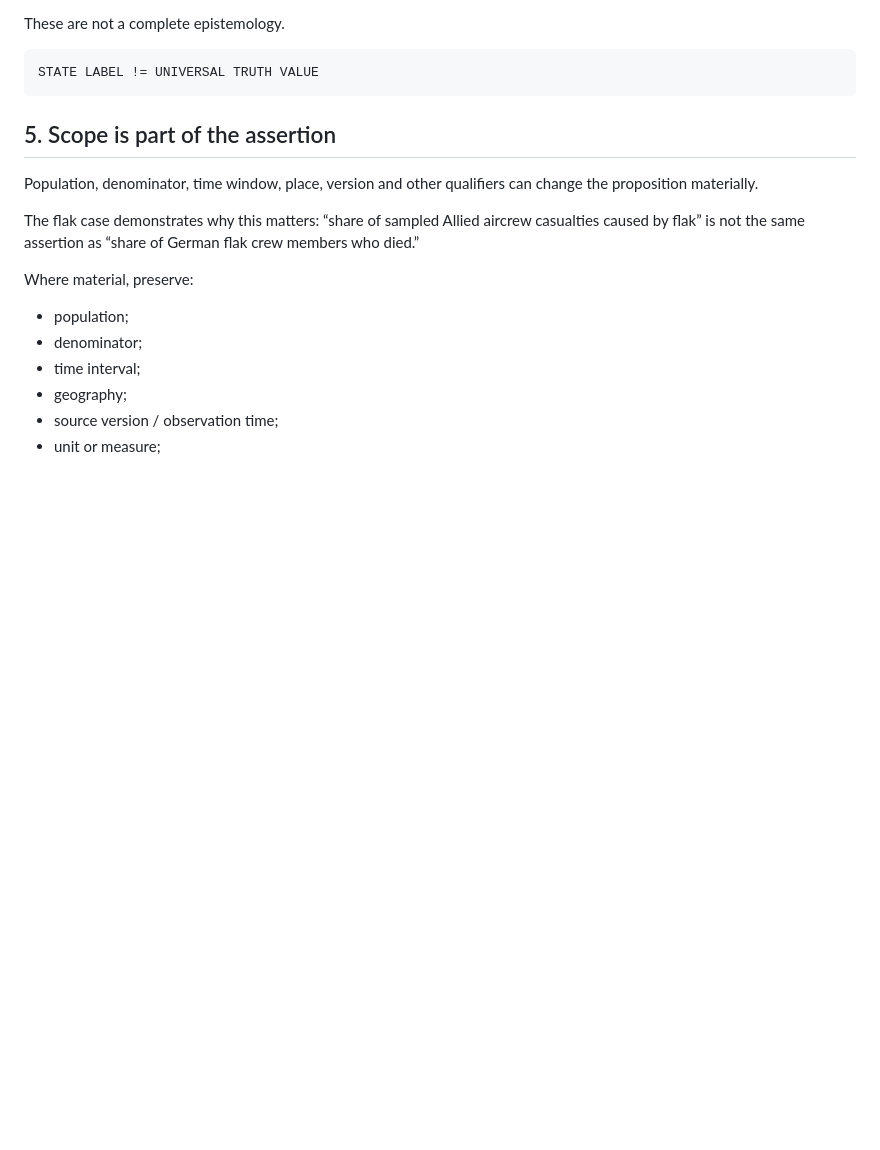
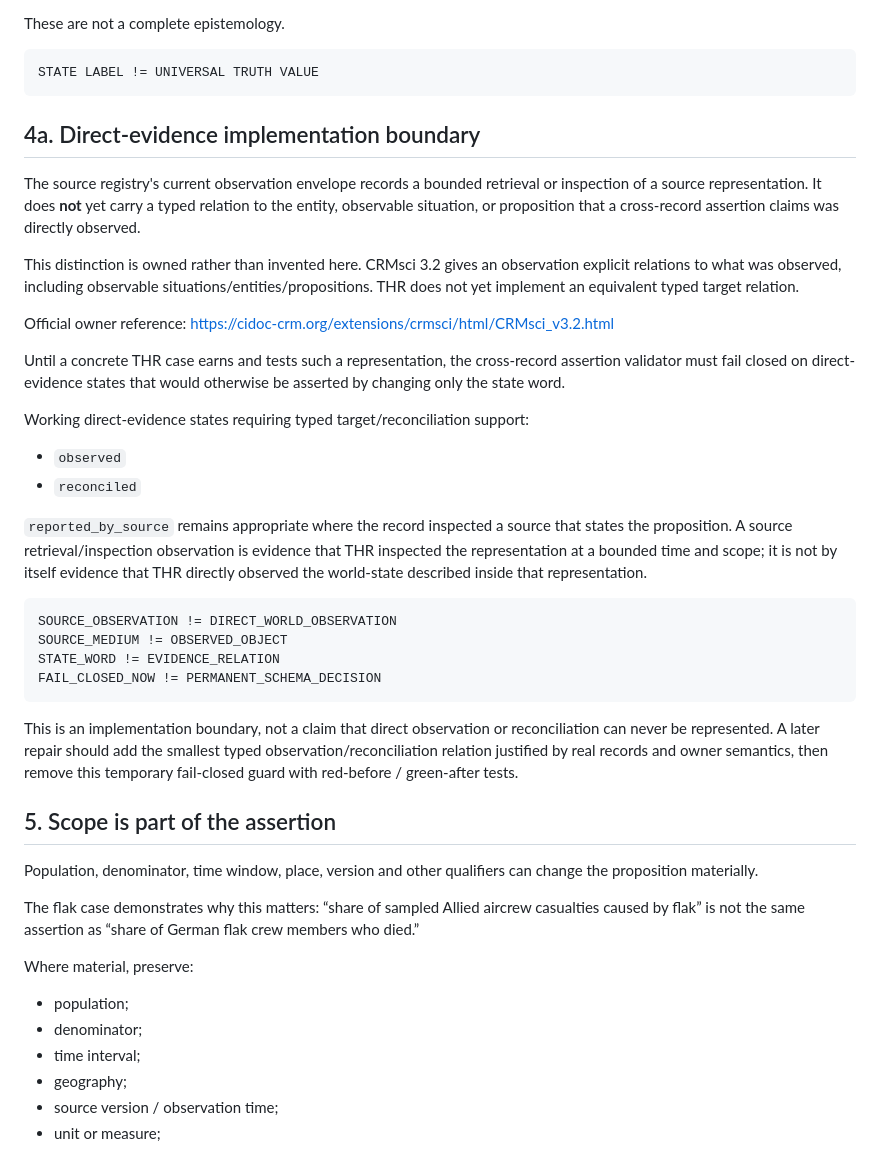
Before and after one commit to markgoodbody-bit/human-record, a Markdown page: ASSERTION_MODEL.md, the part around the change. GitHub-like rendering; blank space fills up the shorter version.

Commit message:
Fail closed direct assertion states without typed targets

````diff
--- a/ASSERTION_MODEL.md
+++ b/ASSERTION_MODEL.md
@@ -82,6 +82,49 @@ These are not a complete epistemology.
 ```text
 STATE LABEL != UNIVERSAL TRUTH VALUE
 ```
+
+## 4a. Direct-evidence implementation boundary
+
+The source registry's current observation envelope records a bounded retrieval or
+inspection of a source representation. It does **not** yet carry a typed relation
+to the entity, observable situation, or proposition that a cross-record assertion
+claims was directly observed.
+
+This distinction is owned rather than invented here. CRMsci 3.2 gives an
+observation explicit relations to what was observed, including observable
+situations/entities/propositions. THR does not yet implement an equivalent typed
+target relation.
+
+Official owner reference:
+https://cidoc-crm.org/extensions/crmsci/html/CRMsci_v3.2.html
+
+Until a concrete THR case earns and tests such a representation, the
+cross-record assertion validator must fail closed on direct-evidence states that
+would otherwise be asserted by changing only the state word.
+
+Working direct-evidence states requiring typed target/reconciliation support:
+
+- `observed`
+- `reconciled`
+
+`reported_by_source` remains appropriate where the record inspected a source
+that states the proposition. A source retrieval/inspection observation is
+evidence that THR inspected the representation at a bounded time and scope; it
+is not by itself evidence that THR directly observed the world-state described
+inside that representation.
+
+```text
+SOURCE_OBSERVATION != DIRECT_WORLD_OBSERVATION
+SOURCE_MEDIUM != OBSERVED_OBJECT
+STATE_WORD != EVIDENCE_RELATION
+FAIL_CLOSED_NOW != PERMANENT_SCHEMA_DECISION
+```
+
+This is an implementation boundary, not a claim that direct observation or
+reconciliation can never be represented. A later repair should add the smallest
+typed observation/reconciliation relation justified by real records and owner
+semantics, then remove this temporary fail-closed guard with red-before /
+green-after tests.
 
 ## 5. Scope is part of the assertion
 
````
